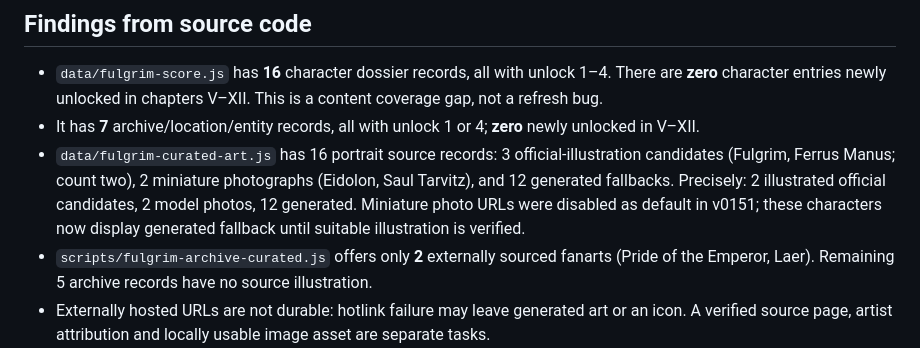
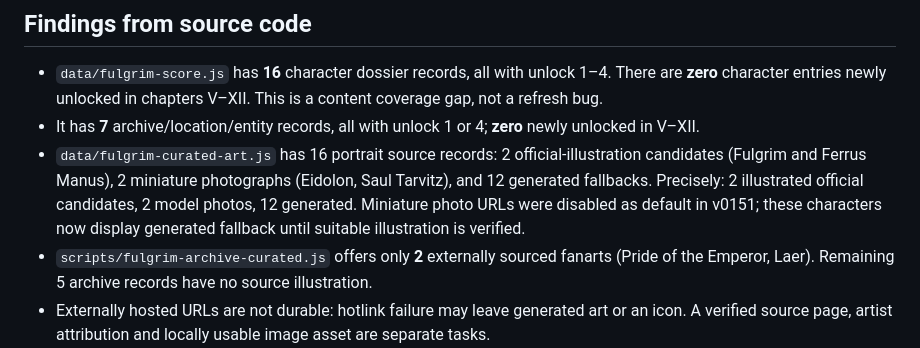
Before and after one commit to TitioChubaca/heresy-score, a Markdown page: docs/FULGRIM_COMPENDIUM_AUDIT_I_XII.md, the part around the change. Rendered like a GitHub page.

Commit message:
docs: correct illustration category count in audit

```diff
--- a/docs/FULGRIM_COMPENDIUM_AUDIT_I_XII.md
+++ b/docs/FULGRIM_COMPENDIUM_AUDIT_I_XII.md
@@ -5,7 +5,7 @@ This is a **repository inventory**, not a claim that every character in the nove
 ## Findings from source code
 - `data/fulgrim-score.js` has **16** character dossier records, all with unlock 1–4. There are **zero** character entries newly unlocked in chapters V–XII. This is a content coverage gap, not a refresh bug.
 - It has **7** archive/location/entity records, all with unlock 1 or 4; **zero** newly unlocked in V–XII.
-- `data/fulgrim-curated-art.js` has 16 portrait source records: 3 official-illustration candidates (Fulgrim, Ferrus Manus; count two), 2 miniature photographs (Eidolon, Saul Tarvitz), and 12 generated fallbacks. Precisely: 2 illustrated official candidates, 2 model photos, 12 generated. Miniature photo URLs were disabled as default in v0151; these characters now display generated fallback until suitable illustration is verified.
+- `data/fulgrim-curated-art.js` has 16 portrait source records: 2 official-illustration candidates (Fulgrim and Ferrus Manus), 2 miniature photographs (Eidolon, Saul Tarvitz), and 12 generated fallbacks. Precisely: 2 illustrated official candidates, 2 model photos, 12 generated. Miniature photo URLs were disabled as default in v0151; these characters now display generated fallback until suitable illustration is verified.
 - `scripts/fulgrim-archive-curated.js` offers only **2** externally sourced fanarts (Pride of the Emperor, Laer). Remaining 5 archive records have no source illustration.
 - Externally hosted URLs are not durable: hotlink failure may leave generated art or an icon. A verified source page, artist attribution and locally usable image asset are separate tasks.
 - The artwork source map refreshes on saved log but cannot generate absent dossier records. Reader-specific art in IndexedDB should take priority.
```
